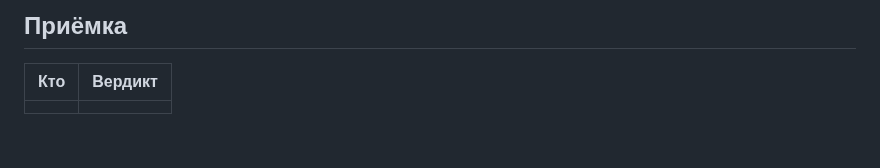
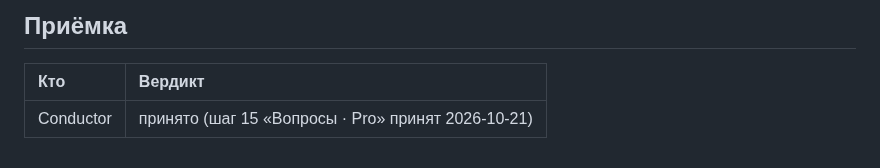
Before and after one commit to y-kolyada/github-actions, a Markdown page: lessons/record-15.md, the part around the change. GitHub-like rendering; blank space fills up the shorter version.

Commit message:
docs(record): record step 15 acceptance by Conductor

```diff
--- a/lessons/record-15.md
+++ b/lessons/record-15.md
@@ -223,4 +223,4 @@ f01c5fe refactor(page): synchronize landing page description of topic 14 with ac
 
 | Кто | Вердикт |
 | :-- | :-- |
-| | |
+| Conductor | принято (шаг 15 «Вопросы · Pro» принят 2026-10-21) |
```
